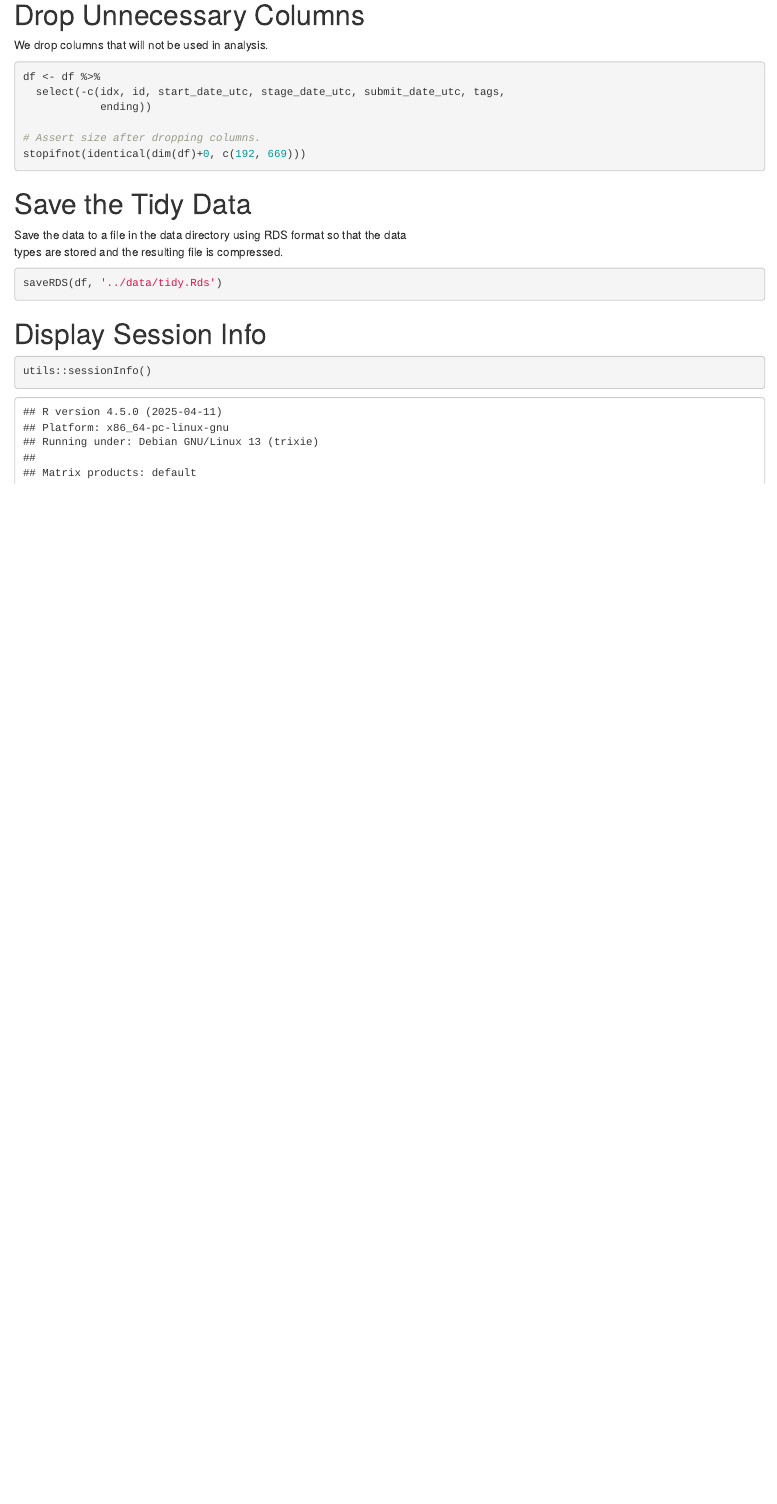
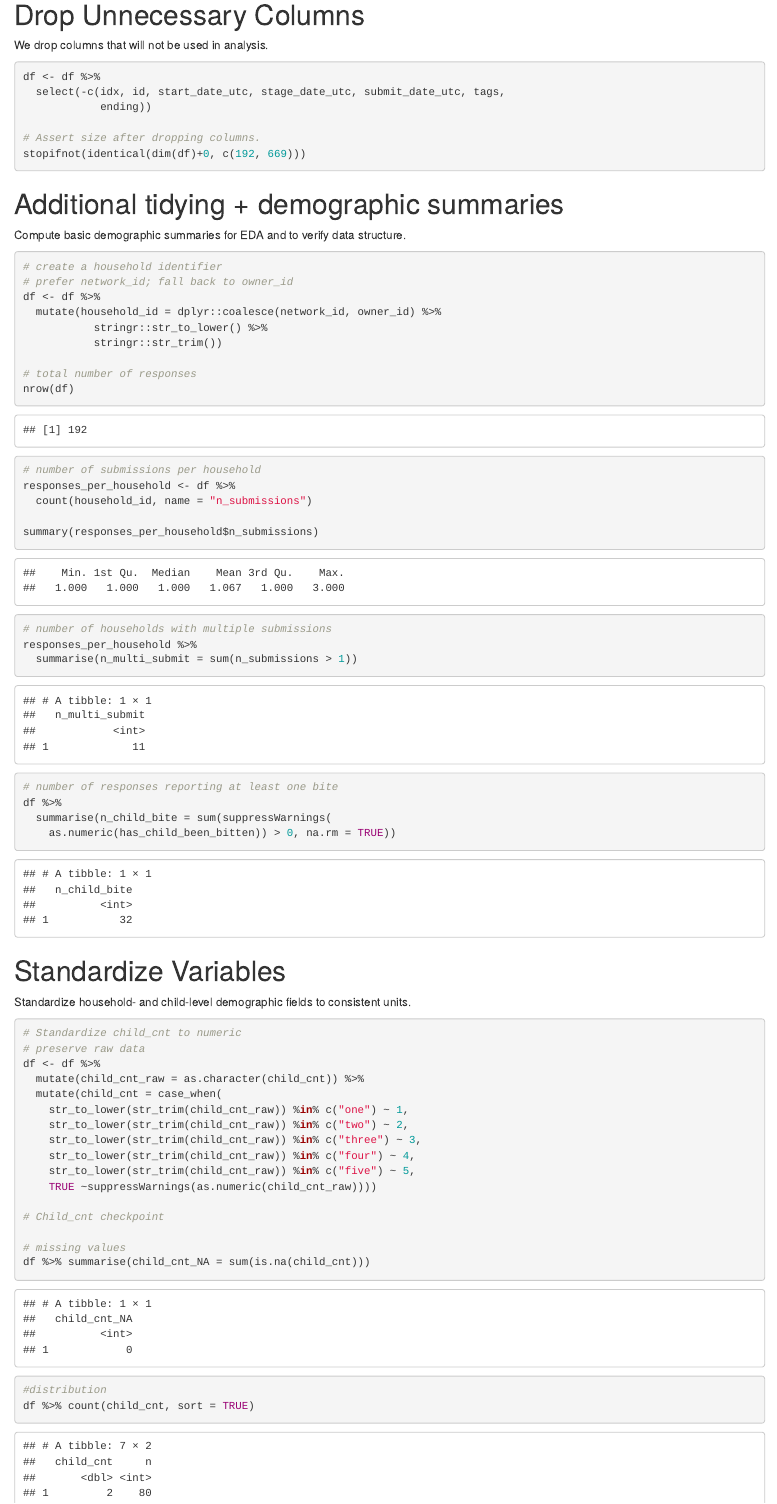
Before and after one commit to iandinwoodie/ccbs-bbs-study, an R Markdown document (src/notebook-0-tidy.Rmd): the page in a window 1100 px wide, from 1370 px down. Rendered offline with R 4.5, knitr and Pandoc, with nearby package versions.

Commit message:
Standardize child_cnt with raw values and checkpoints

````diff
--- a/src/notebook-0-tidy.Rmd
+++ b/src/notebook-0-tidy.Rmd
@@ -55,3 +54,57 @@
 stopifnot(identical(dim(df)+0, c(192, 669)))
 ```
 
+# Additional tidying + demographic summaries
+
+Compute basic demographic summaries for EDA and to verify data structure.
+
+```{r}
+# create a household identifier
+# prefer network_id; fall back to owner_id
+df <- df %>%
+  mutate(household_id = dplyr::coalesce(network_id, owner_id) %>%
+           stringr::str_to_lower() %>%
+           stringr::str_trim())
+
+# total number of responses
+nrow(df)
+
+# number of submissions per household
+responses_per_household <- df %>%
+  count(household_id, name = "n_submissions")
+
+summary(responses_per_household$n_submissions)
+
+# number of households with multiple submissions
+responses_per_household %>%
+  summarise(n_multi_submit = sum(n_submissions > 1))
+
+# number of responses reporting at least one bite
+df %>%
+  summarise(n_child_bite = sum(suppressWarnings(
+    as.numeric(has_child_been_bitten)) > 0, na.rm = TRUE))
+```
+
+# Standardize Variables
+
+Standardize household- and child-level demographic fields to consistent units.
+
+```{r}
+# Standardize child_cnt to numeric
+# preserve raw data
+df <- df %>%
+  mutate(child_cnt_raw = as.character(child_cnt)) %>%
+  mutate(child_cnt = case_when(
+    str_to_lower(str_trim(child_cnt_raw)) %in% c("one") ~ 1,
+    str_to_lower(str_trim(child_cnt_raw)) %in% c("two") ~ 2,
+    str_to_lower(str_trim(child_cnt_raw)) %in% c("three") ~ 3,
+    str_to_lower(str_trim(child_cnt_raw)) %in% c("four") ~ 4,
+    str_to_lower(str_trim(child_cnt_raw)) %in% c("five") ~ 5,
+    TRUE ~suppressWarnings(as.numeric(child_cnt_raw))))
+
+# Child_cnt checkpoint
+
+# missing values
+df %>% summarise(child_cnt_NA = sum(is.na(child_cnt)))
+#distribution
+df %>% count(child_cnt, sort = TRUE)
````
Also changed, not shown: src/notebook-0-tidy.Rmd (15 more changed lines), 1 other file.
